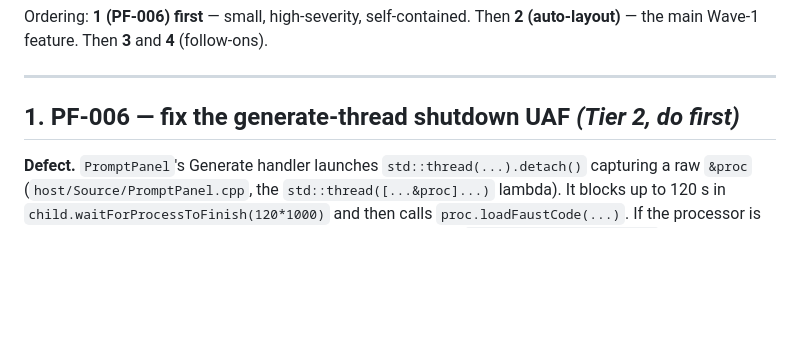
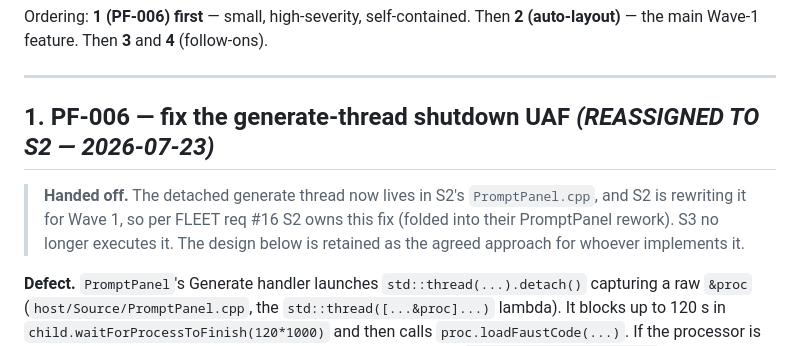
Before and after one commit to Losera/incant-audio, a Markdown page: docs/s3_plan_next.md, the part around the change. GitHub-like rendering; blank space fills up the shorter version.

Commit message:
Plan: mark PF-006 reassigned to S2 (thread lives in PromptPanel now, FLEET req #16)
S3's next-work plan item 1 (the generate-thread shutdown UAF fix) is handed to S2,
who owns PromptPanel and is rewriting that exact thread for Wave 1. Design retained
as the agreed approach.

Co-Authored-By: Claude Opus 4.8 <noreply@anthropic.com>
Claude-Session: https://claude.ai/code/session_018C8DuexTTiu5ns6F5pfrg6

```diff
--- a/docs/s3_plan_next.md
+++ b/docs/s3_plan_next.md
@@ -10,7 +10,12 @@ Ordering: **1 (PF-006) first** — small, high-severity, self-contained. Then **
 
 ---
 
-## 1. PF-006 — fix the generate-thread shutdown UAF  *(Tier 2, do first)*
+## 1. PF-006 — fix the generate-thread shutdown UAF  *(REASSIGNED TO S2 — 2026-07-23)*
+
+> **Handed off.** The detached generate thread now lives in S2's `PromptPanel.cpp`,
+> and S2 is rewriting it for Wave 1, so per FLEET req #16 S2 owns this fix (folded
+> into their PromptPanel rework). S3 no longer executes it. The design below is
+> retained as the agreed approach for whoever implements it.
 
 **Defect.** `PromptPanel`'s Generate handler launches `std::thread(...).detach()`
 capturing a raw `&proc` (`host/Source/PromptPanel.cpp`, the `std::thread([...&proc]...)`
```
